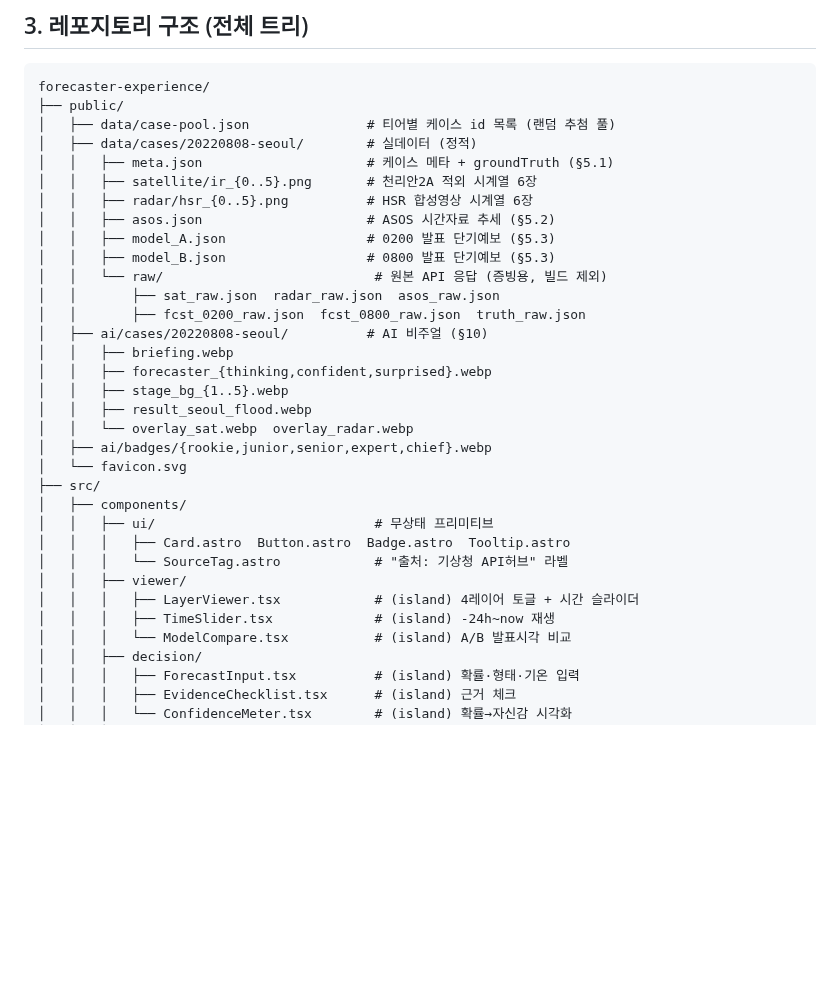
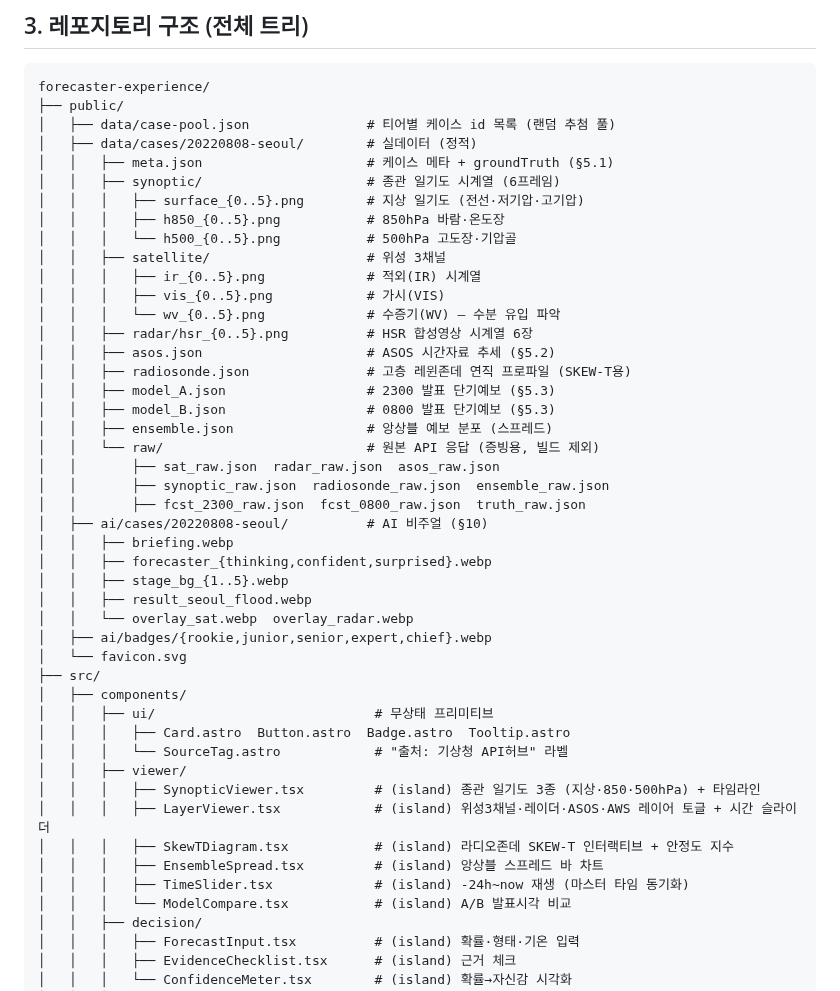
Before and after one commit to 26-weatherhackathon/weather-hackathon-guide, a Markdown page: docs/forecaster-build-spec.md, the part around one of its changes. GitHub-like rendering; blank space fills up the shorter version.

```diff
--- a/docs/forecaster-build-spec.md
+++ b/docs/forecaster-build-spec.md
@@ -132,14 +132,24 @@ forecaster-experience/
 │   ├── data/case-pool.json               # 티어별 케이스 id 목록 (랜덤 추첨 풀)
 │   ├── data/cases/20220808-seoul/        # 실데이터 (정적)
 │   │   ├── meta.json                     # 케이스 메타 + groundTruth (§5.1)
-│   │   ├── satellite/ir_{0..5}.png       # 천리안2A 적외 시계열 6장
+│   │   ├── synoptic/                     # 종관 일기도 시계열 (6프레임)
+│   │   │   ├── surface_{0..5}.png        # 지상 일기도 (전선·저기압·고기압)
+│   │   │   ├── h850_{0..5}.png           # 850hPa 바람·온도장
+│   │   │   └── h500_{0..5}.png           # 500hPa 고도장·기압골
+│   │   ├── satellite/                    # 위성 3채널
+│   │   │   ├── ir_{0..5}.png             # 적외(IR) 시계열
+│   │   │   ├── vis_{0..5}.png            # 가시(VIS)
+│   │   │   └── wv_{0..5}.png             # 수증기(WV) — 수분 유입 파악
 │   │   ├── radar/hsr_{0..5}.png          # HSR 합성영상 시계열 6장
 │   │   ├── asos.json                     # ASOS 시간자료 추세 (§5.2)
-│   │   ├── model_A.json                  # 0200 발표 단기예보 (§5.3)
+│   │   ├── radiosonde.json               # 고층 레윈존데 연직 프로파일 (SKEW-T용)
+│   │   ├── model_A.json                  # 2300 발표 단기예보 (§5.3)
 │   │   ├── model_B.json                  # 0800 발표 단기예보 (§5.3)
-│   │   └── raw/                           # 원본 API 응답 (증빙용, 빌드 제외)
+│   │   ├── ensemble.json                 # 앙상블 예보 분포 (스프레드)
+│   │   └── raw/                          # 원본 API 응답 (증빙용, 빌드 제외)
 │   │       ├── sat_raw.json  radar_raw.json  asos_raw.json
-│   │       ├── fcst_0200_raw.json  fcst_0800_raw.json  truth_raw.json
+│   │       ├── synoptic_raw.json  radiosonde_raw.json  ensemble_raw.json
+│   │       ├── fcst_2300_raw.json  fcst_0800_raw.json  truth_raw.json
 │   ├── ai/cases/20220808-seoul/          # AI 비주얼 (§10)
 │   │   ├── briefing.webp
 │   │   ├── forecaster_{thinking,confident,surprised}.webp
@@ -154,8 +164,11 @@ forecaster-experience/
 │   │   │   ├── Card.astro  Button.astro  Badge.astro  Tooltip.astro
 │   │   │   └── SourceTag.astro            # "출처: 기상청 API허브" 라벨
 │   │   ├── viewer/
-│   │   │   ├── LayerViewer.tsx            # (island) 4레이어 토글 + 시간 슬라이더
-│   │   │   ├── TimeSlider.tsx             # (island) -24h~now 재생
+│   │   │   ├── SynopticViewer.tsx         # (island) 종관 일기도 3종 (지상·850·500hPa) + 타임라인
+│   │   │   ├── LayerViewer.tsx            # (island) 위성3채널·레이더·ASOS·AWS 레이어 토글 + 시간 슬라이더
+│   │   │   ├── SkewTDiagram.tsx           # (island) 라디오존데 SKEW-T 인터랙티브 + 안정도 지수
+│   │   │   ├── EnsembleSpread.tsx         # (island) 앙상블 스프레드 바 차트
+│   │   │   ├── TimeSlider.tsx             # (island) -24h~now 재생 (마스터 타임 동기화)
 │   │   │   └── ModelCompare.tsx           # (island) A/B 발표시각 비교
 │   │   ├── decision/
 │   │   │   ├── ForecastInput.tsx          # (island) 확률·형태·기온 입력
```
Also changed, not shown: other parts of docs/forecaster-build-spec.md (+10 -4 lines), docs/개요.md (+32 -19 lines).
